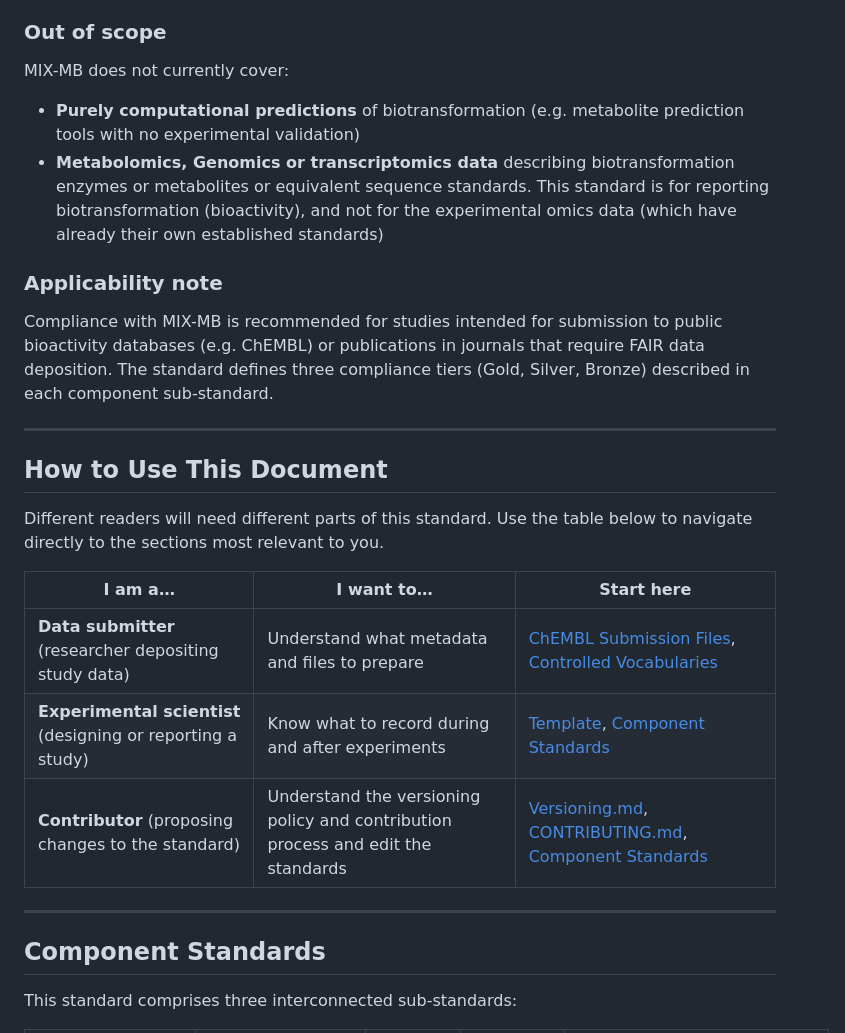
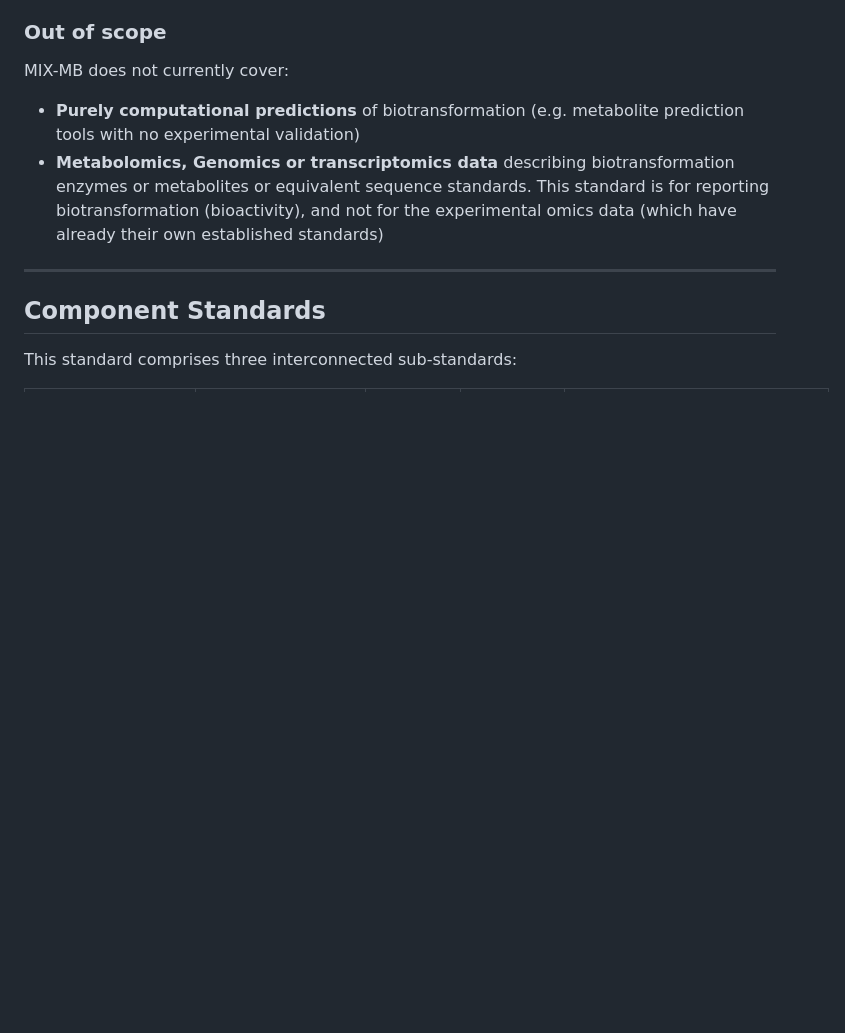
Before and after one commit to zmahnoor14/BioXend, a Markdown page: Standards/MIXMB_Standards_main.md, the part around one of its changes. Drawn GitHub-style; blank space fills up the shorter version.

```diff
--- a/Standards/MIXMB_Standards_main.md
+++ b/Standards/MIXMB_Standards_main.md
@@ -65,22 +65,6 @@ MIX-MB does not currently cover:
 
 - **Purely computational predictions** of biotransformation (e.g. metabolite prediction tools with no experimental validation)
 - **Metabolomics, Genomics or transcriptomics data** describing biotransformation enzymes or metabolites or equivalent sequence standards. This standard is for reporting biotransformation (bioactivity), and not for the experimental omics data (which have already their own established standards)
-
-### Applicability note
-
-Compliance with MIX-MB is recommended for studies intended for submission to public bioactivity databases (e.g. ChEMBL) or publications in journals that require FAIR data deposition. The standard defines three compliance tiers (Gold, Silver, Bronze) described in each component sub-standard.
-
----
-
-## How to Use This Document
-
-Different readers will need different parts of this standard. Use the table below to navigate directly to the sections most relevant to you.
-
-| I am a… | I want to… | Start here |
-|---------|-----------|-----------|
-| **Data submitter** (researcher depositing study data) | Understand what metadata and files to prepare | [ChEMBL Submission Files](#chembl-submission-files), [Controlled Vocabularies](#controlled-vocabularies) |
-| **Experimental scientist** (designing or reporting a study) | Know what to record during and after experiments | [Template](Templates/Template.xlsx), [Component Standards](#component-standards) |
-| **Contributor** (proposing changes to the standard) | Understand the versioning policy and contribution process and edit the standards | [Versioning.md](Versioning.md), [CONTRIBUTING.md](../CONTRIBUTING.md), [Component Standards](#component-standards) |
 
 ---
 
```
Also changed, not shown: other parts of Standards/MIXMB_Standards_main.md (+20 -95 lines).
